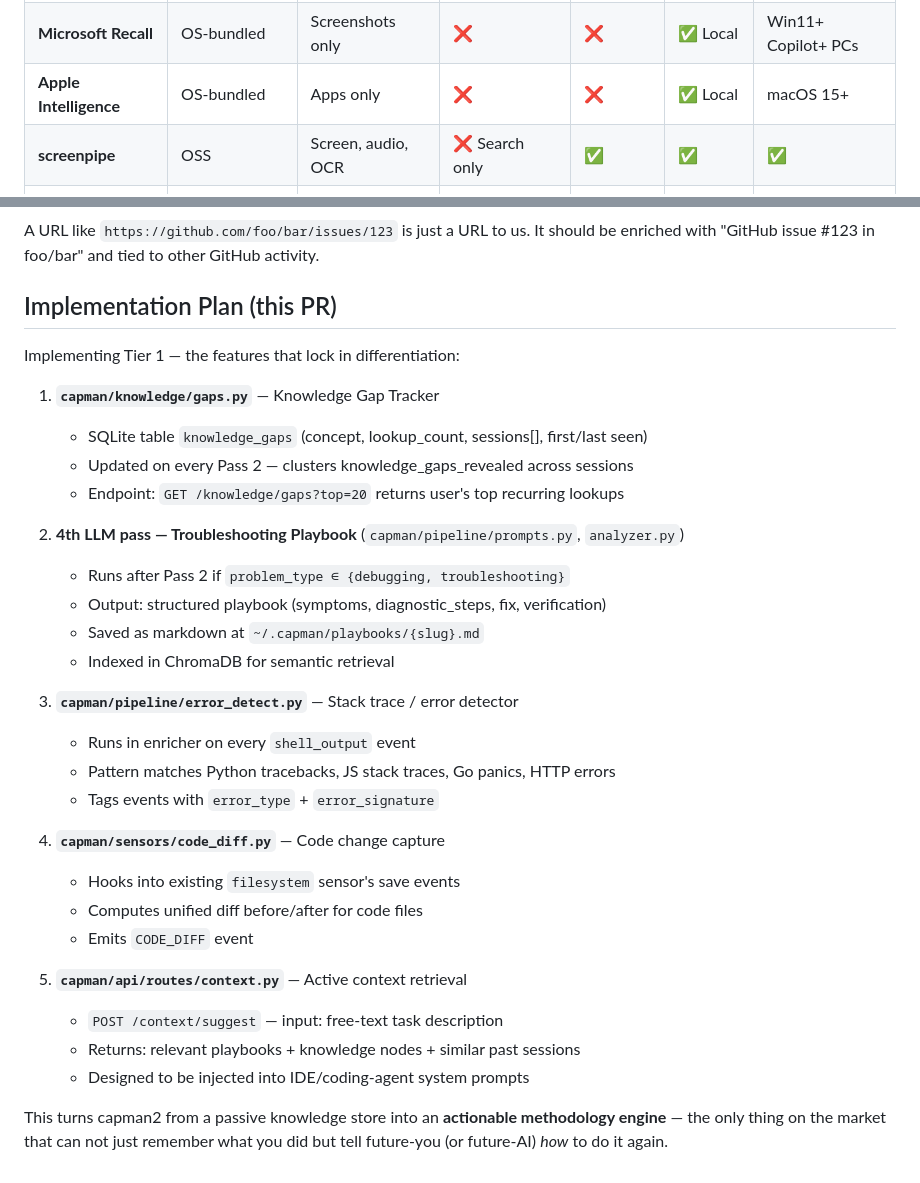
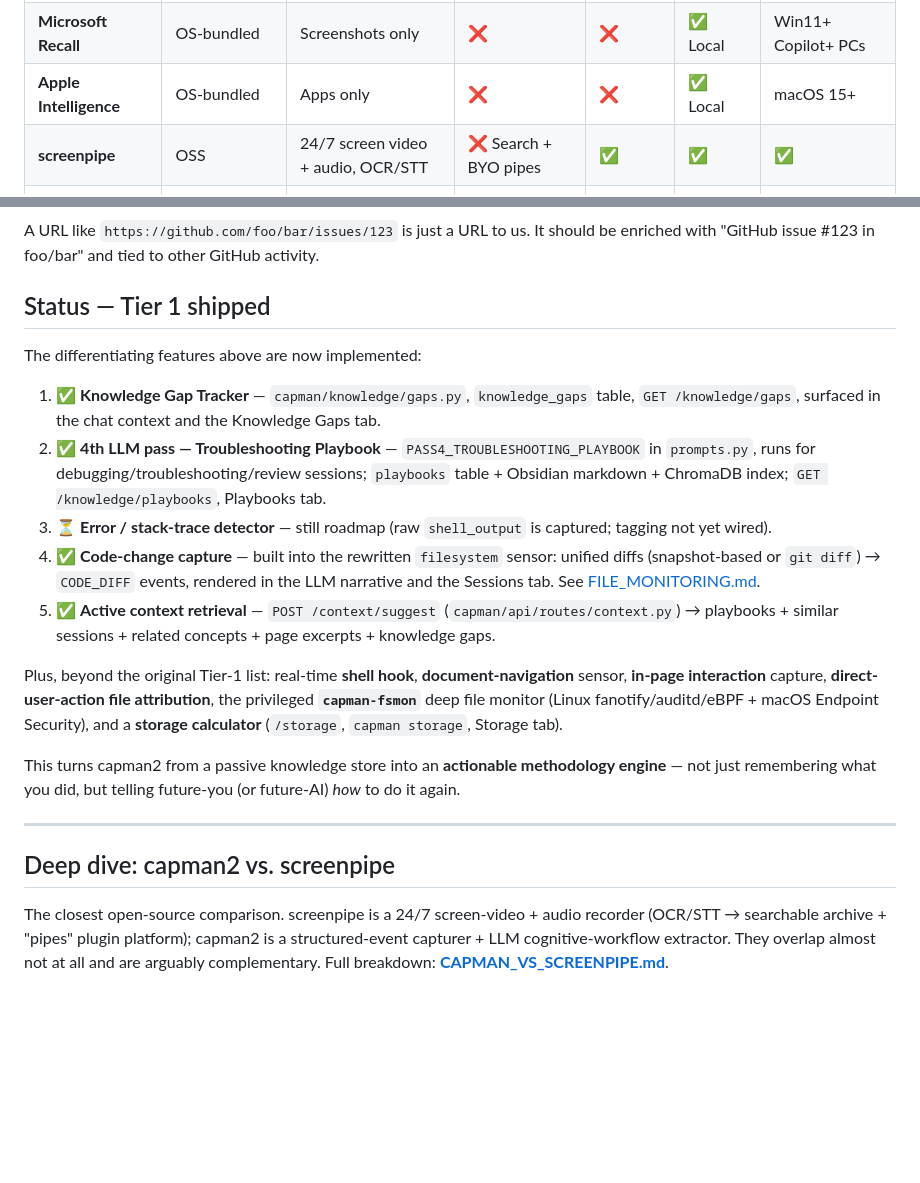
Before and after one commit to sherifmka2004/capman2, a Markdown page: docs/COMPETITORS.md, 2 parts joined by grey strips. Rendered like a GitHub page; blank space fills up the shorter version.

```diff
--- a/docs/COMPETITORS.md
+++ b/docs/COMPETITORS.md
@@ -7,7 +7,7 @@
 | **Rewind.ai** | Commercial | Screen, audio, text | ❌ Q&A only | ❌ | ❌ Cloud | macOS/Win |
 | **Microsoft Recall** | OS-bundled | Screenshots only | ❌ | ❌ | ✅ Local | Win11+ Copilot+ PCs |
 | **Apple Intelligence** | OS-bundled | Apps only | ❌ | ❌ | ✅ Local | macOS 15+ |
-| **screenpipe** | OSS | Screen, audio, OCR | ❌ Search only | ✅ | ✅ | ✅ |
+| **screenpipe** | OSS | 24/7 screen video + audio, OCR/STT | ❌ Search + BYO pipes | ✅ | ✅ | ✅ |
 | **Khoj** | OSS | Documents, notes | ❌ RAG only | ✅ | ✅ | ✅ |
 | **Memex (Worldbrain)** | OSS extension | Browsing only | ❌ | ✅ | ✅ | Browser only |
 | **Obsidian + plugins** | Free + plugins | Manual notes | ❌ Manual | Partial | ✅ | ✅ |
@@ -43,34 +43,26 @@ When the user asks ChatGPT or Claude a question, that's part of their cognitive
 ### Gap 7: No Tool-Specific Context (LOW)
 A URL like `https://github.com/foo/bar/issues/123` is just a URL to us. It should be enriched with "GitHub issue #123 in foo/bar" and tied to other GitHub activity.
 
-## Implementation Plan (this PR)
+## Status — Tier 1 shipped
 
-Implementing Tier 1 — the features that lock in differentiation:
+The differentiating features above are now implemented:
 
-1. **`capman/knowledge/gaps.py`** — Knowledge Gap Tracker
-   - SQLite table `knowledge_gaps` (concept, lookup_count, sessions[], first/last seen)
-   - Updated on every Pass 2 — clusters knowledge_gaps_revealed across sessions
-   - Endpoint: `GET /knowledge/gaps?top=20` returns user's top recurring lookups
+1. ✅ **Knowledge Gap Tracker** — `capman/knowledge/gaps.py`, `knowledge_gaps` table, `GET /knowledge/gaps`, surfaced in the chat context and the Knowledge Gaps tab.
+2. ✅ **4th LLM pass — Troubleshooting Playbook** — `PASS4_TROUBLESHOOTING_PLAYBOOK` in `prompts.py`, runs for debugging/troubleshooting/review sessions; `playbooks` table + Obsidian markdown + ChromaDB index; `GET /knowledge/playbooks`, Playbooks tab.
+3. ⏳ **Error / stack-trace detector** — still roadmap (raw `shell_output` is captured; tagging not yet wired).
+4. ✅ **Code-change capture** — built into the rewritten `filesystem` sensor: unified diffs (snapshot-based or `git diff`) → `CODE_DIFF` events, rendered in the LLM narrative and the Sessions tab. See [FILE_MONITORING.md](FILE_MONITORING.md).
+5. ✅ **Active context retrieval** — `POST /context/suggest` (`capman/api/routes/context.py`) → playbooks + similar sessions + related concepts + page excerpts + knowledge gaps.
 
-2. **4th LLM pass — Troubleshooting Playbook** (`capman/pipeline/prompts.py`, `analyzer.py`)
-   - Runs after Pass 2 if `problem_type ∈ {debugging, troubleshooting}`
-   - Output: structured playbook (symptoms, diagnostic_steps, fix, verification)
-   - Saved as markdown at `~/.capman/playbooks/{slug}.md`
-   - Indexed in ChromaDB for semantic retrieval
+Plus, beyond the original Tier-1 list: real-time **shell hook**, **document-navigation** sensor, **in-page interaction** capture, **direct-user-action file attribution**, the privileged **`capman-fsmon`** deep file monitor (Linux fanotify/auditd/eBPF + macOS Endpoint Security), and a **storage calculator** (`/storage`, `capman storage`, Storage tab).
 
-3. **`capman/pipeline/error_detect.py`** — Stack trace / error detector
-   - Runs in enricher on every `shell_output` event
-   - Pattern matches Python tracebacks, JS stack traces, Go panics, HTTP errors
-   - Tags events with `error_type` + `error_signature`
+This turns capman2 from a passive knowledge store into an **actionable methodology engine** — not just remembering what you did, but telling future-you (or future-AI) *how* to do it again.
 
-4. **`capman/sensors/code_diff.py`** — Code change capture
-   - Hooks into existing `filesystem` sensor's save events
-   - Computes unified diff before/after for code files
-   - Emits `CODE_DIFF` event
+---
 
-5. **`capman/api/routes/context.py`** — Active context retrieval
-   - `POST /context/suggest` — input: free-text task description
-   - Returns: relevant playbooks + knowledge nodes + similar past sessions
-   - Designed to be injected into IDE/coding-agent system prompts
+## Deep dive: capman2 vs. screenpipe
 
-This turns capman2 from a passive knowledge store into an **actionable methodology engine** — the only thing on the market that can not just remember what you did but tell future-you (or future-AI) *how* to do it again.
+The closest open-source comparison. screenpipe is a 24/7 screen-video + audio
+recorder (OCR/STT → searchable archive + "pipes" plugin platform); capman2 is a
+structured-event capturer + LLM cognitive-workflow extractor. They overlap almost
+not at all and are arguably complementary. Full breakdown:
+**[CAPMAN_VS_SCREENPIPE.md](CAPMAN_VS_SCREENPIPE.md)**.
```
Also changed, not shown: docs/CAPMAN_VS_SCREENPIPE.md (added, +167 -0 lines).
